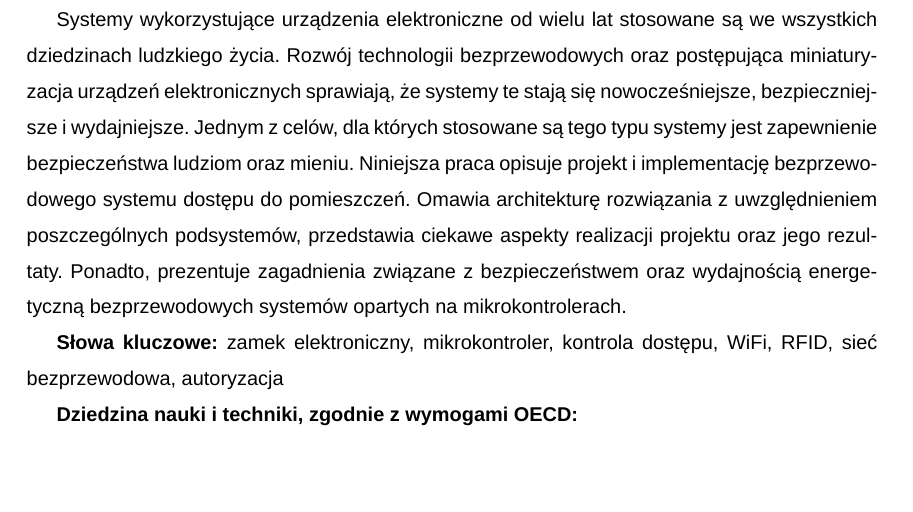
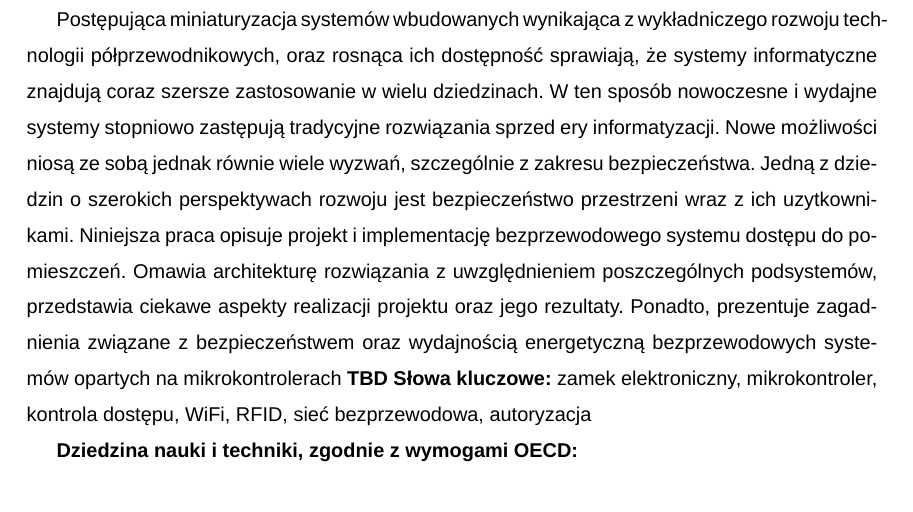
Before and after one commit to adapiekarska/centralized-lock-system, a LaTeX document (docs/document.tex, which reads docs/abstract/abstract.tex): part of page 2 of 29, cut at the place of the change, the shorter picture padded with empty space. Compiled offline with XeLaTeX; a missing font is replaced by an installed copy or a similar font.

Commit message:
Update abstract

```diff
--- a/docs/abstract/abstract.tex
+++ b/docs/abstract/abstract.tex
@@ -1,6 +1,6 @@
 \section*{Streszczenie}
-	Systemy wykorzystujące urządzenia elektroniczne od wielu lat stosowane są we wszystkich dziedzinach ludzkiego życia. Rozwój technologii bezprzewodowych oraz postępująca miniaturyzacja urządzeń elektronicznych sprawiają, że systemy te stają się nowocześniejsze, bezpieczniejsze i wydajniejsze. Jednym z celów, dla których stosowane są tego typu systemy jest zapewnienie bezpieczeństwa ludziom oraz mieniu. Niniejsza praca opisuje projekt i implementację bezprzewodowego systemu dostępu do pomieszczeń. Omawia architekturę rozwiązania z uwzględnieniem poszczególnych podsystemów, przedstawia ciekawe aspekty realizacji projektu oraz jego rezultaty. Ponadto, prezentuje zagadnienia związane z bezpieczeństwem oraz wydajnością energetyczną bezprzewodowych systemów opartych na mikrokontrolerach.
-
+	Postępująca miniaturyzacja systemów wbudowanych wynikająca z wykładniczego rozwoju technologii półprzewodnikowych, oraz rosnąca ich dostępność sprawiają, że systemy informatyczne znajdują coraz szersze zastosowanie w wielu dziedzinach. W ten sposób nowoczesne i wydajne systemy stopniowo zastępują tradycyjne rozwiązania sprzed ery informatyzacji. Nowe możliwości niosą ze sobą jednak równie wiele wyzwań, szczególnie z zakresu bezpieczeństwa. Jedną z dziedzin o szerokich perspektywach rozwoju jest bezpieczeństwo przestrzeni wraz z ich uzytkownikami. Niniejsza praca opisuje projekt i implementację bezprzewodowego systemu dostępu do pomieszczeń. Omawia architekturę rozwiązania z uwzględnieniem poszczególnych podsystemów, przedstawia ciekawe aspekty realizacji projektu oraz jego rezultaty. Ponadto, prezentuje zagadnienia związane z bezpieczeństwem oraz wydajnością energetyczną bezprzewodowych systemów opartych na mikrokontrolerach
+	\textbf{TBD}
 	\textbf{Słowa kluczowe:} zamek elektroniczny, mikrokontroler, kontrola dostępu, WiFi, RFID, sieć bezprzewodowa, autoryzacja
 
 	\textbf{Dziedzina nauki i techniki, zgodnie z wymogami OECD:}
```
Also changed, not shown: docs/abstract/abstract.tex (2 more changed lines).
